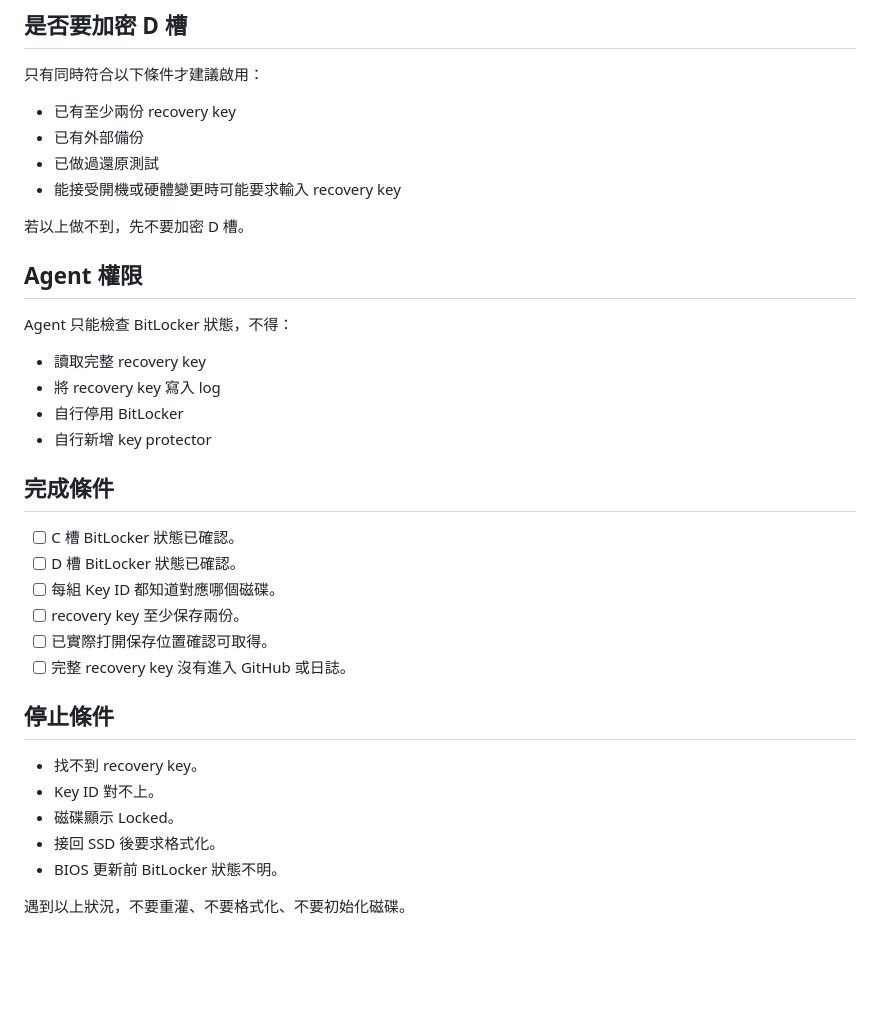
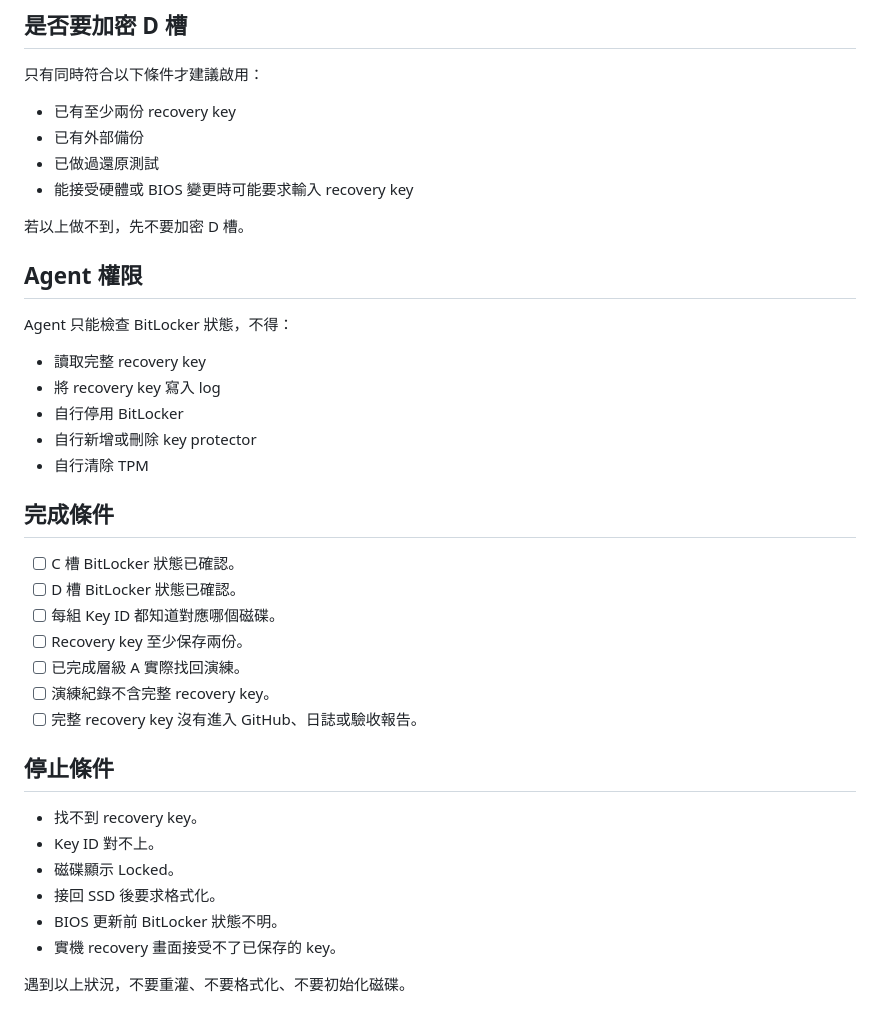
Before and after one commit to fp52rrrvgh-cmyk/detabase, a Markdown page: OPC_AI_Workstation_Engineering_Handbook/04-Storage/08-BitLocker-and-Recovery-Key.md, the part around one of its changes. GitHub-like rendering; blank space fills up the shorter version.

```diff
--- a/OPC_AI_Workstation_Engineering_Handbook/04-Storage/08-BitLocker-and-Recovery-Key.md
+++ b/OPC_AI_Workstation_Engineering_Handbook/04-Storage/08-BitLocker-and-Recovery-Key.md
@@ -98,7 +149,7 @@ manage-bde -protectors -get D:
 - 已有至少兩份 recovery key
 - 已有外部備份
 - 已做過還原測試
-- 能接受開機或硬體變更時可能要求輸入 recovery key
+- 能接受硬體或 BIOS 變更時可能要求輸入 recovery key
 
 若以上做不到，先不要加密 D 槽。
 
@@ -109,16 +160,18 @@ Agent 只能檢查 BitLocker 狀態，不得：
 - 讀取完整 recovery key
 - 將 recovery key 寫入 log
 - 自行停用 BitLocker
-- 自行新增 key protector
+- 自行新增或刪除 key protector
+- 自行清除 TPM
 
 ## 完成條件
 
 - [ ] C 槽 BitLocker 狀態已確認。
 - [ ] D 槽 BitLocker 狀態已確認。
 - [ ] 每組 Key ID 都知道對應哪個磁碟。
-- [ ] recovery key 至少保存兩份。
-- [ ] 已實際打開保存位置確認可取得。
-- [ ] 完整 recovery key 沒有進入 GitHub 或日誌。
+- [ ] Recovery key 至少保存兩份。
+- [ ] 已完成層級 A 實際找回演練。
+- [ ] 演練紀錄不含完整 recovery key。
+- [ ] 完整 recovery key 沒有進入 GitHub、日誌或驗收報告。
 
 ## 停止條件
 
@@ -127,5 +180,6 @@ Agent 只能檢查 BitLocker 狀態，不得：
 - 磁碟顯示 Locked。
 - 接回 SSD 後要求格式化。
 - BIOS 更新前 BitLocker 狀態不明。
+- 實機 recovery 畫面接受不了已保存的 key。
 
 遇到以上狀況，不要重灌、不要格式化、不要初始化磁碟。
```
Also changed, not shown: other parts of OPC_AI_Workstation_Engineering_Handbook/04-Storage/08-BitLocker-and-Recovery-Key.md (+83 -32 lines).
